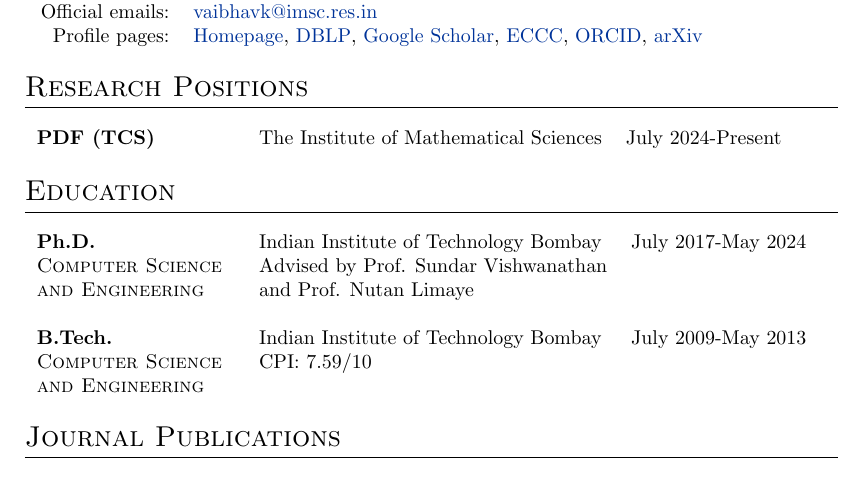
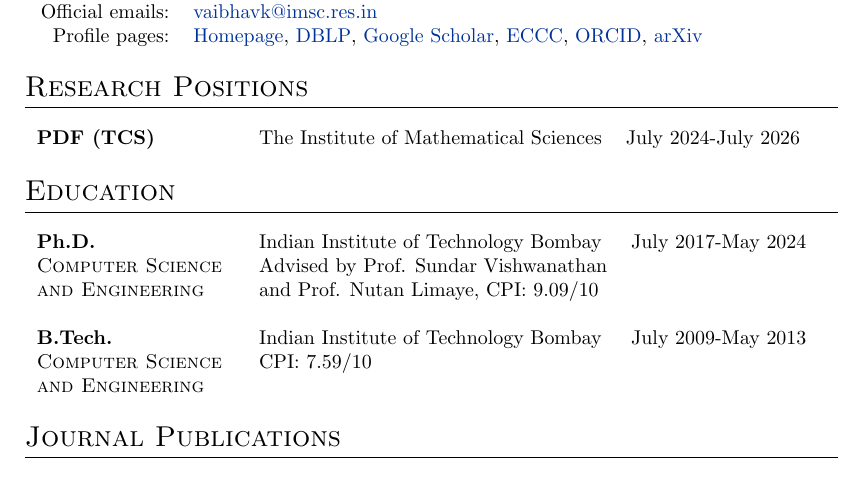
Before and after one commit to vaibhkrishan/vaibhkrishan.github.io, a LaTeX CV (files/CV/CV.tex): part of page 1 of 2, cut so that both start at the same text. Compiled offline with pdfLaTeX.

Commit message:
Updated CV

```diff
--- a/files/CV/CV.tex
+++ b/files/CV/CV.tex
@@ -38,7 +38,7 @@
 \section{Research Positions}
 
 \begin{tabular}{p{3.5cm}ll}
-  {\bf PDF (TCS)} & The Institute of Mathematical Sciences & July 2024-Present
+  {\bf PDF (TCS)} & The Institute of Mathematical Sciences & July 2024-July 2026
 \end{tabular}
 
 \section{Education}
@@ -46,7 +46,7 @@
 \begin{tabular}{p{3.5cm}ll}
   {\bf Ph.D.} & Indian Institute of Technology Bombay & July 2017-May 2024 \\
   \textsc{Computer Science} & Advised by Prof. Sundar Vishwanathan & \\
-  \textsc{and Engineering} & and Prof. Nutan Limaye & \\
+  \textsc{and Engineering} & and Prof. Nutan Limaye, CPI: 9.09/10 & \\
   \\
   {\bf B.Tech.} & Indian Institute of Technology Bombay & July 2009-May 2013 \\
   \textsc{Computer Science} & CPI: 7.59/10 & \\
```
Also changed, not shown: files/CV/CV.pdf.
